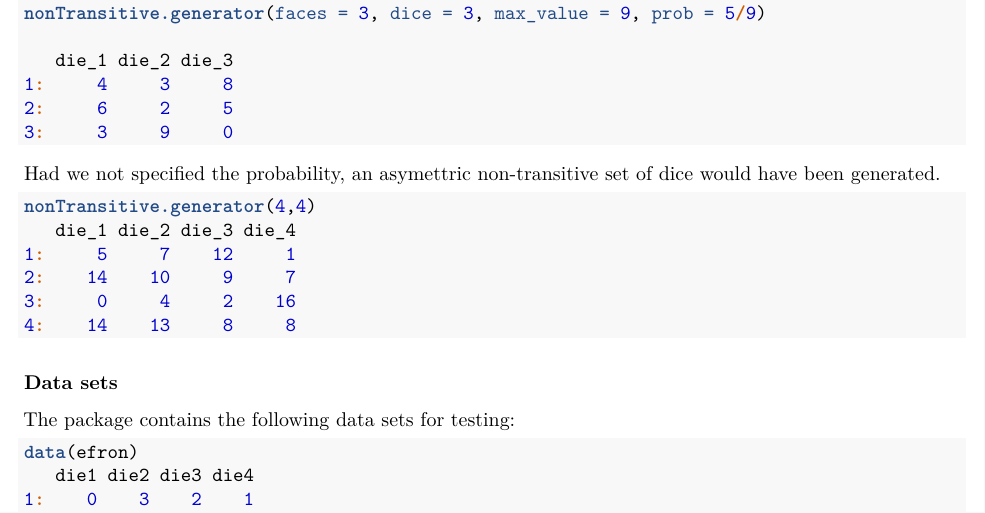
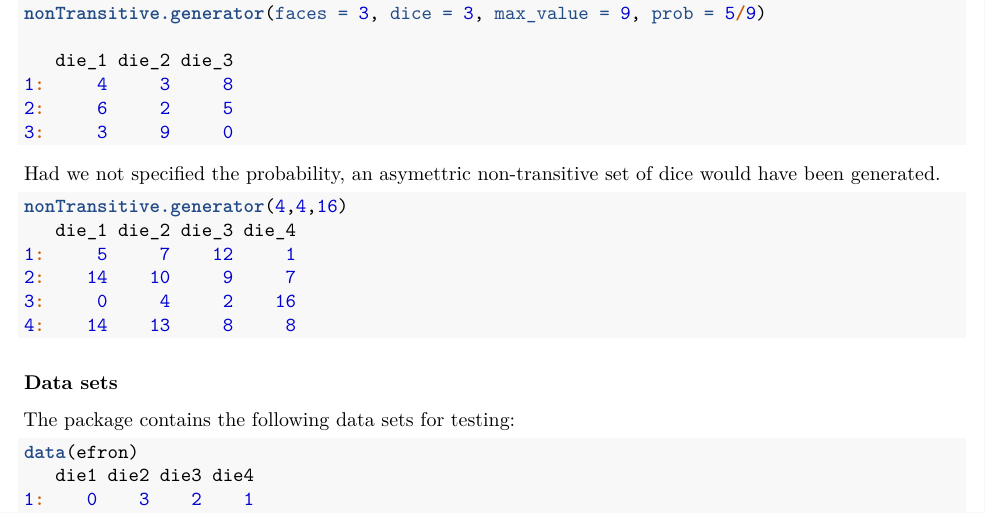
Before and after one commit to timbroderick/Rdice, an R Markdown document (vignettes/Rdice-vignette.Rmd): part of page 4 of 5, cut so that both start at the same text. Rendered offline with R 4.5, knitr and Pandoc, then LaTeX, with nearby package versions.

Commit message:
adjusted the notation nonTransitive.generator(4,4,16)

````diff
--- a/vignettes/Rdice-vignette.Rmd
+++ b/vignettes/Rdice-vignette.Rmd
@@ -204,7 +204,7 @@ nonTransitive.generator(faces = 3, dice = 3, max_value = 9, prob = 5/9)
 Had we not specified the probability, an asymettric non-transitive set of dice would have been generated.
 
 ```{r eval=FALSE}
-nonTransitive.generator(4,4)
+nonTransitive.generator(4,4,16)
    die_1 die_2 die_3 die_4
 1:     5     7    12     1
 2:    14    10     9     7
````
